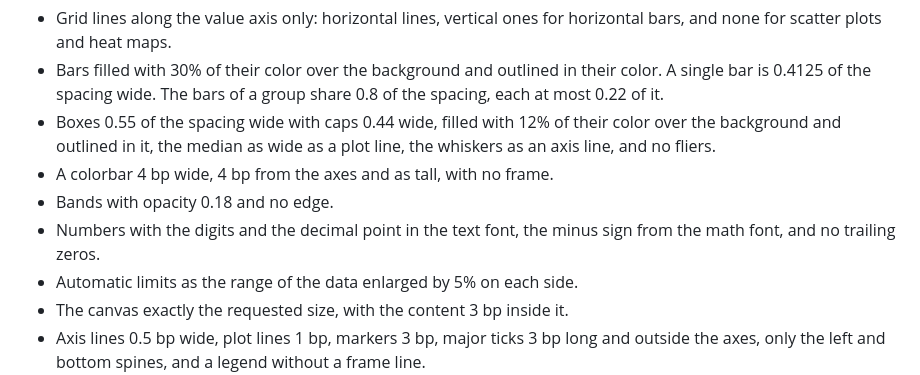
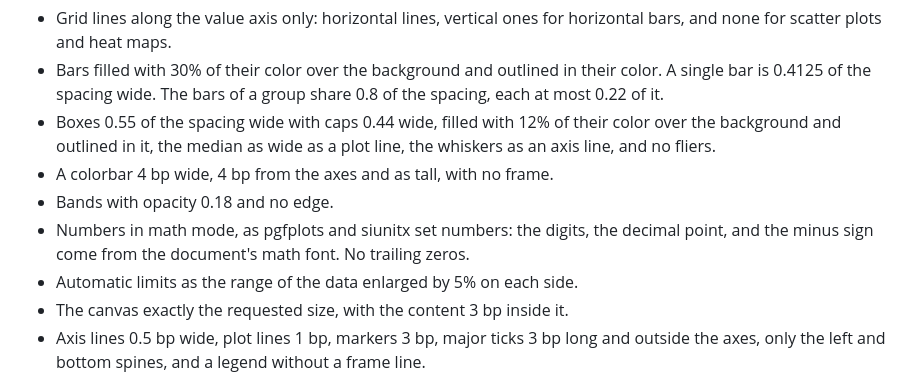
Before and after one commit to bmucsanyi/figmint, a Markdown page: docs/style.md, the part around the change. GitHub-like rendering.

```diff
--- a/docs/style.md
+++ b/docs/style.md
@@ -7,7 +7,7 @@ figmint draws every figure by these rules, through the settings of `style` and `
 - Boxes 0.55 of the spacing wide with caps 0.44 wide, filled with 12% of their color over the background and outlined in it, the median as wide as a plot line, the whiskers as an axis line, and no fliers.
 - A colorbar 4 bp wide, 4 bp from the axes and as tall, with no frame.
 - Bands with opacity 0.18 and no edge.
-- Numbers with the digits and the decimal point in the text font, the minus sign from the math font, and no trailing zeros.
+- Numbers in math mode, as pgfplots and siunitx set numbers: the digits, the decimal point, and the minus sign come from the document's math font. No trailing zeros.
 - Automatic limits as the range of the data enlarged by 5% on each side.
 - The canvas exactly the requested size, with the content 3 bp inside it.
 - Axis lines 0.5 bp wide, plot lines 1 bp, markers 3 bp, major ticks 3 bp long and outside the axes, only the left and bottom spines, and a legend without a frame line.
```
Also changed, not shown: README.md (+2 -1 lines), docs/legend.md (+5 -5 lines), gallery/theme_frappe.png, gallery/theme_latte.png, gallery/theme_macchiato.png, gallery/theme_mocha.png, gallery/theme_normal.png, 9 other files.
